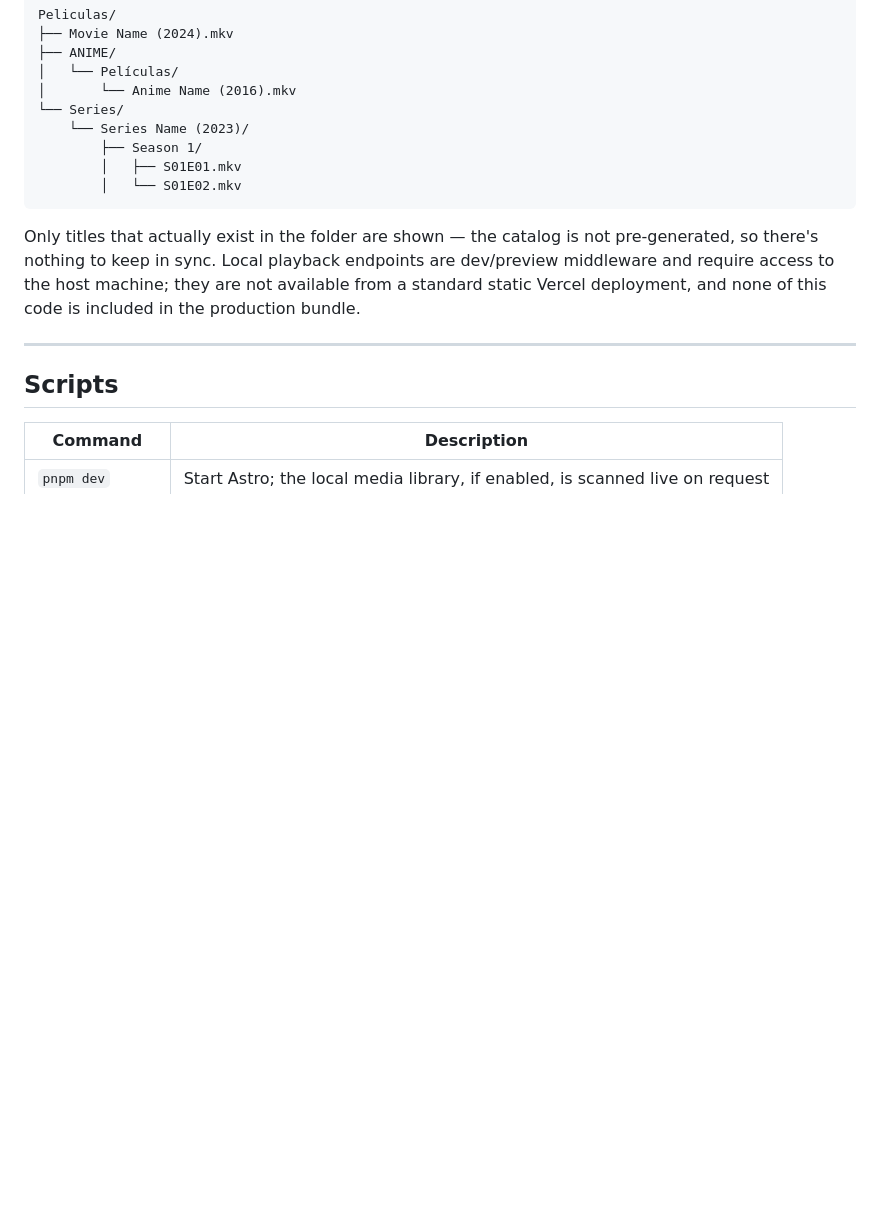
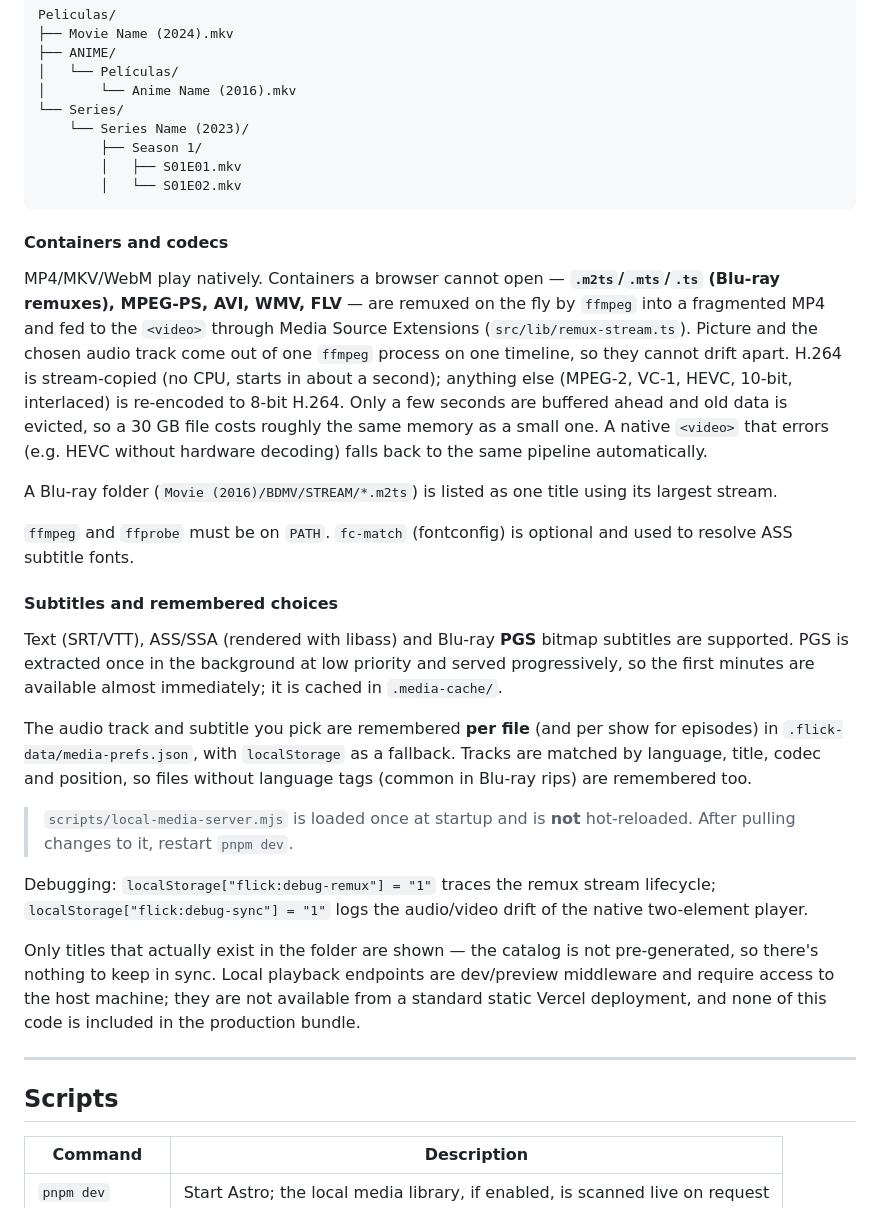
Before and after one commit to cristhobal/flick, a Markdown page: README.md, the part around the change. Rendered like a GitHub page; blank space fills up the shorter version.

Commit message:
docs(readme): documentar contenedores .m2ts, subtítulos PGS y preferencias persistentes
Describe la reproducción por remux de contenedores no nativos, el respaldo
automático, el listado de carpetas Blu-ray, los requisitos de ffmpeg/ffprobe, los
formatos de subtítulos, dónde se guardan las preferencias (.flick-data) y que
scripts/local-media-server.mjs no se recarga en caliente y exige reiniciar
`pnpm dev`. Incluye las banderas de depuración de localStorage.

````diff
--- a/README.md
+++ b/README.md
@@ -160,6 +160,24 @@ Peliculas/
         │   └── S01E02.mkv
 ```
 
+#### Containers and codecs
+
+MP4/MKV/WebM play natively. Containers a browser cannot open — **`.m2ts`/`.mts`/`.ts` (Blu-ray remuxes), MPEG-PS, AVI, WMV, FLV** — are remuxed on the fly by `ffmpeg` into a fragmented MP4 and fed to the `<video>` through Media Source Extensions (`src/lib/remux-stream.ts`). Picture and the chosen audio track come out of one `ffmpeg` process on one timeline, so they cannot drift apart. H.264 is stream-copied (no CPU, starts in about a second); anything else (MPEG-2, VC-1, HEVC, 10-bit, interlaced) is re-encoded to 8-bit H.264. Only a few seconds are buffered ahead and old data is evicted, so a 30 GB file costs roughly the same memory as a small one. A native `<video>` that errors (e.g. HEVC without hardware decoding) falls back to the same pipeline automatically.
+
+A Blu-ray folder (`Movie (2016)/BDMV/STREAM/*.m2ts`) is listed as one title using its largest stream.
+
+`ffmpeg` and `ffprobe` must be on `PATH`. `fc-match` (fontconfig) is optional and used to resolve ASS subtitle fonts.
+
+#### Subtitles and remembered choices
+
+Text (SRT/VTT), ASS/SSA (rendered with libass) and Blu-ray **PGS** bitmap subtitles are supported. PGS is extracted once in the background at low priority and served progressively, so the first minutes are available almost immediately; it is cached in `.media-cache/`.
+
+The audio track and subtitle you pick are remembered **per file** (and per show for episodes) in `.flick-data/media-prefs.json`, with `localStorage` as a fallback. Tracks are matched by language, title, codec and position, so files without language tags (common in Blu-ray rips) are remembered too.
+
+> `scripts/local-media-server.mjs` is loaded once at startup and is **not** hot-reloaded. After pulling changes to it, restart `pnpm dev`.
+
+Debugging: `localStorage["flick:debug-remux"] = "1"` traces the remux stream lifecycle; `localStorage["flick:debug-sync"] = "1"` logs the audio/video drift of the native two-element player.
+
 Only titles that actually exist in the folder are shown — the catalog is not pre-generated, so there's nothing to keep in sync. Local playback endpoints are dev/preview middleware and require access to the host machine; they are not available from a standard static Vercel deployment, and none of this code is included in the production bundle.
 
 ---
````
